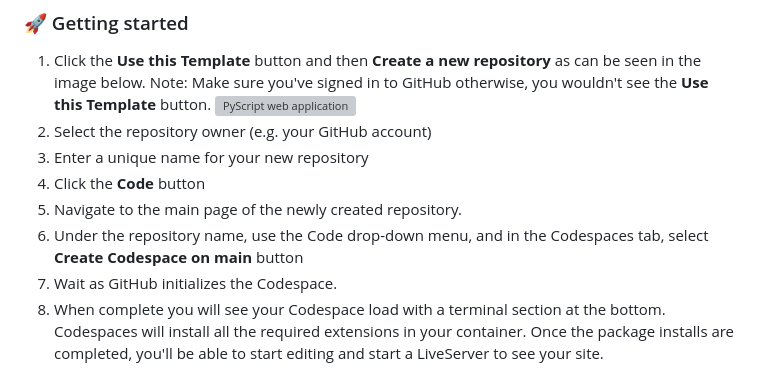
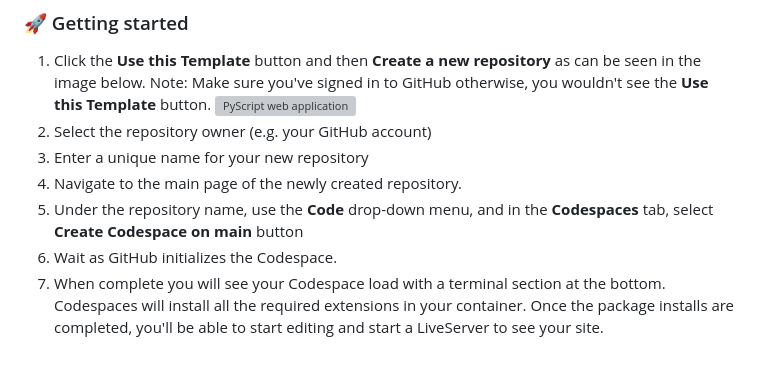
Before and after one commit to iliketocode2/Pyscript-Template-Test, a Markdown page: README.md, the part around the change. GitHub-like rendering; grey boxes are pictures that could not be loaded.

```diff
--- a/README.md
+++ b/README.md
@@ -23,11 +23,10 @@ write code faster.
 ![PyScript web application](https://raw.githubusercontent.com/education/codespaces-project-template-js/main/__images__/use-this-template.png "Use this Template Image Guide")
 1. Select the repository owner (e.g. your GitHub account)
 2. Enter a unique name for your new repository
-3. Click the **Code** button
-4. Navigate to the main page of the newly created repository.
-5. Under the repository name, use the Code drop-down menu, and in the Codespaces tab, select **Create Codespace on main** button
-6. Wait as GitHub initializes the Codespace.
-7. When complete you will see your Codespace load with a terminal section at
+3. Navigate to the main page of the newly created repository.
+4. Under the repository name, use the **Code** drop-down menu, and in the **Codespaces** tab, select **Create Codespace on main** button
+5. Wait as GitHub initializes the Codespace.
+6. When complete you will see your Codespace load with a terminal section at
    the bottom. Codespaces will install all the required extensions in your
    container. Once the package installs are completed, you'll be able to start
    editing and start a LiveServer to see your site.
```
